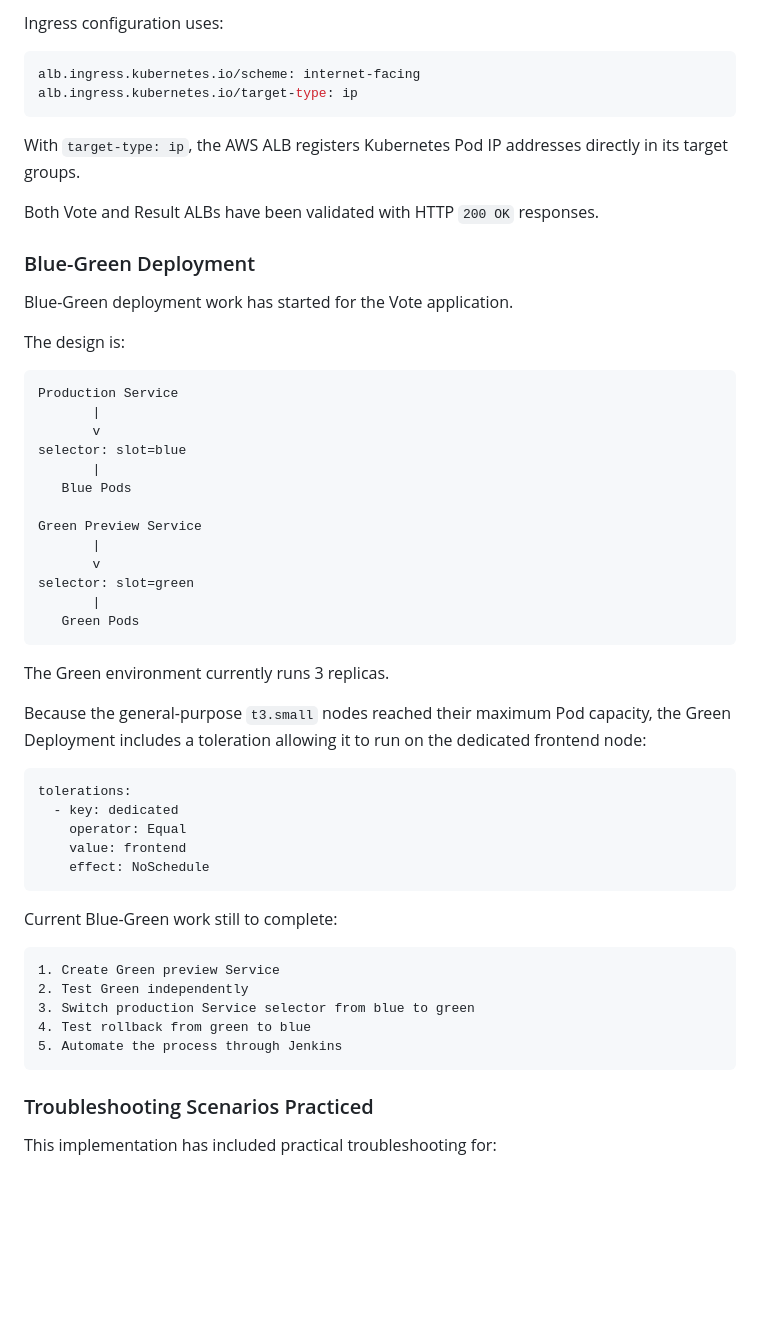
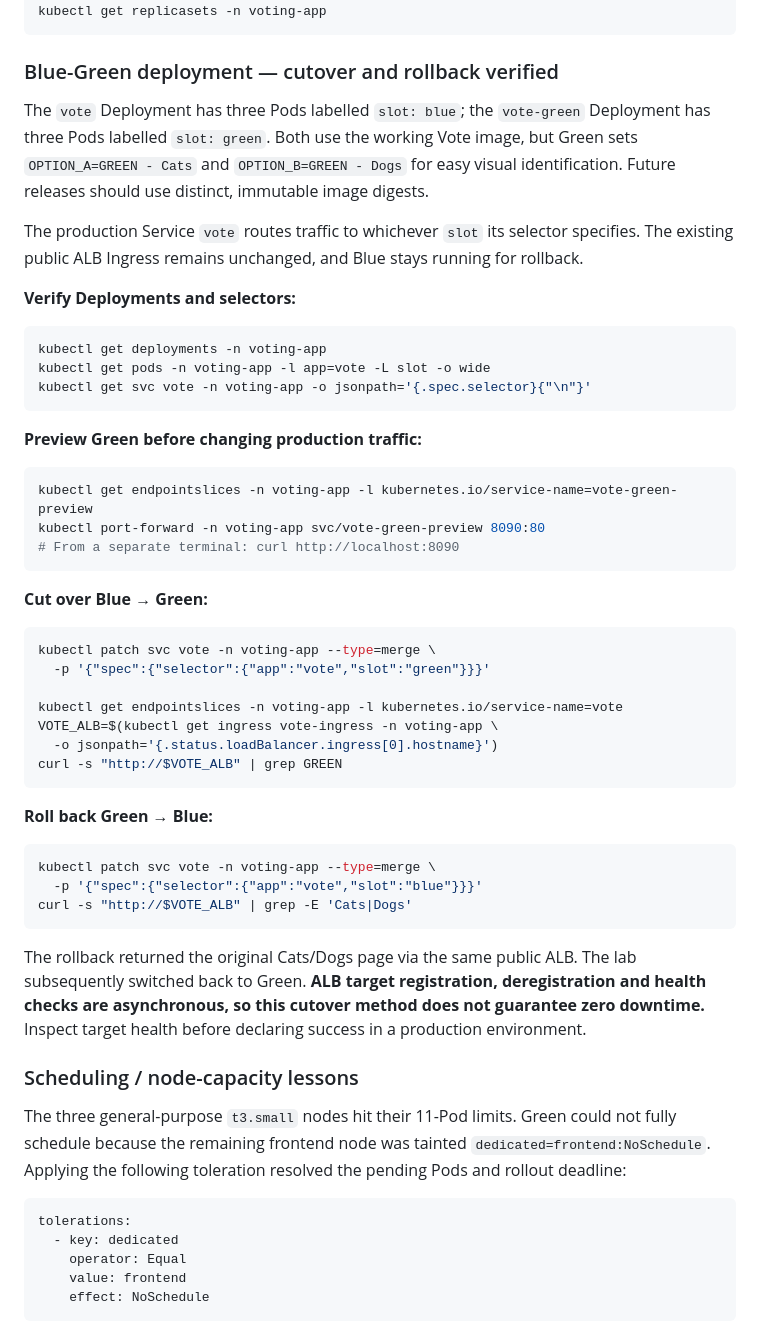
Before and after one commit to SubhamPanwarr/Production-v2, a Markdown page: README.md, the part around one of its changes. Drawn GitHub-style; blank space fills up the shorter version.

Commit message:
docs: update Voting App and Blue-Green deployment

````diff
--- a/README.md
+++ b/README.md
@@ -1835,39 +1746,53 @@ Internet
-Ingress configuration uses:
-
-```yaml
-alb.ingress.kubernetes.io/scheme: internet-facing
-alb.ingress.kubernetes.io/target-type: ip
-```
-
-With `target-type: ip`, the AWS ALB registers Kubernetes Pod IP addresses directly in its target groups.
-
-Both Vote and Result ALBs have been validated with HTTP `200 OK` responses.
-
-### Blue-Green Deployment
-
-Blue-Green deployment work has started for the Vote application.
-
-The design is:
-
-```text
-Production Service
-       |
-       v
-selector: slot=blue
-       |
-   Blue Pods
-
-Green Preview Service
-       |
-       v
-selector: slot=green
-       |
-   Green Pods
-```
-
-The Green environment currently runs 3 replicas.
-
-Because the general-purpose `t3.small` nodes reached their maximum Pod capacity, the Green Deployment includes a toleration allowing it to run on the dedicated frontend node:
+kubectl get replicasets -n voting-app
+```
+
+### Blue-Green deployment — cutover and rollback verified
+
+The `vote` Deployment has three Pods labelled `slot: blue`; the `vote-green` Deployment has three Pods labelled `slot: green`. Both use the working Vote image, but Green sets `OPTION_A=GREEN - Cats` and `OPTION_B=GREEN - Dogs` for easy visual identification. Future releases should use distinct, immutable image digests.
+
+The production Service `vote` routes traffic to whichever `slot` its selector specifies. The existing public ALB Ingress remains unchanged, and Blue stays running for rollback.
+
+**Verify Deployments and selectors:**
+
+```bash
+kubectl get deployments -n voting-app
+kubectl get pods -n voting-app -l app=vote -L slot -o wide
+kubectl get svc vote -n voting-app -o jsonpath='{.spec.selector}{"\n"}'
+```
+
+**Preview Green before changing production traffic:**
+
+```bash
+kubectl get endpointslices -n voting-app -l kubernetes.io/service-name=vote-green-preview
+kubectl port-forward -n voting-app svc/vote-green-preview 8090:80
+# From a separate terminal: curl http://localhost:8090
+```
+
+**Cut over Blue → Green:**
+
+```bash
+kubectl patch svc vote -n voting-app --type=merge \
+  -p '{"spec":{"selector":{"app":"vote","slot":"green"}}}'
+
+kubectl get endpointslices -n voting-app -l kubernetes.io/service-name=vote
+VOTE_ALB=$(kubectl get ingress vote-ingress -n voting-app \
+  -o jsonpath='{.status.loadBalancer.ingress[0].hostname}')
+curl -s "http://$VOTE_ALB" | grep GREEN
+```
+
+**Roll back Green → Blue:**
+
+```bash
+kubectl patch svc vote -n voting-app --type=merge \
+  -p '{"spec":{"selector":{"app":"vote","slot":"blue"}}}'
+curl -s "http://$VOTE_ALB" | grep -E 'Cats|Dogs'
+```
+
+The rollback returned the original Cats/Dogs page via the same public ALB. The lab subsequently switched back to Green. **ALB target registration, deregistration and health checks are asynchronous, so this cutover method does not guarantee zero downtime.** Inspect target health before declaring success in a production environment.
+
+### Scheduling / node-capacity lessons
+
+The three general-purpose `t3.small` nodes hit their 11-Pod limits. Green could not fully schedule because the remaining frontend node was tainted `dedicated=frontend:NoSchedule`. Applying the following toleration resolved the pending Pods and rollout deadline:
 
 ```yaml
 tolerations:
@@ -1877,17 +1802,3 @@ tolerations:
     effect: NoSchedule
 ```
 
-Current Blue-Green work still to complete:
-
-```text
-1. Create Green preview Service
-2. Test Green independently
-3. Switch production Service selector from blue to green
-4. Test rollback from green to blue
-5. Automate the process through Jenkins
-```
-
-### Troubleshooting Scenarios Practiced
-
-This implementation has included practical troubleshooting for:
-
````
Also changed, not shown: other parts of README.md (+70 -157 lines).
